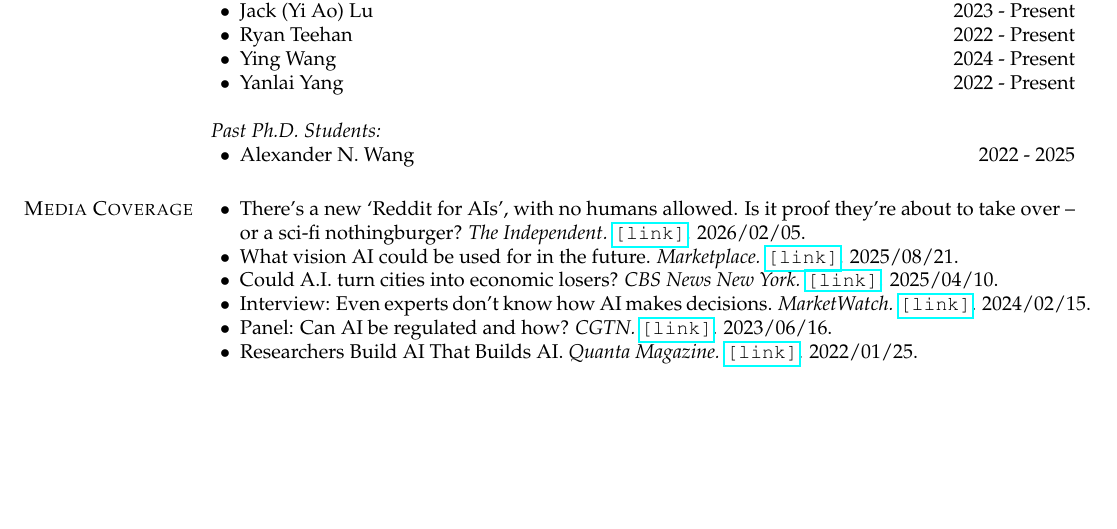
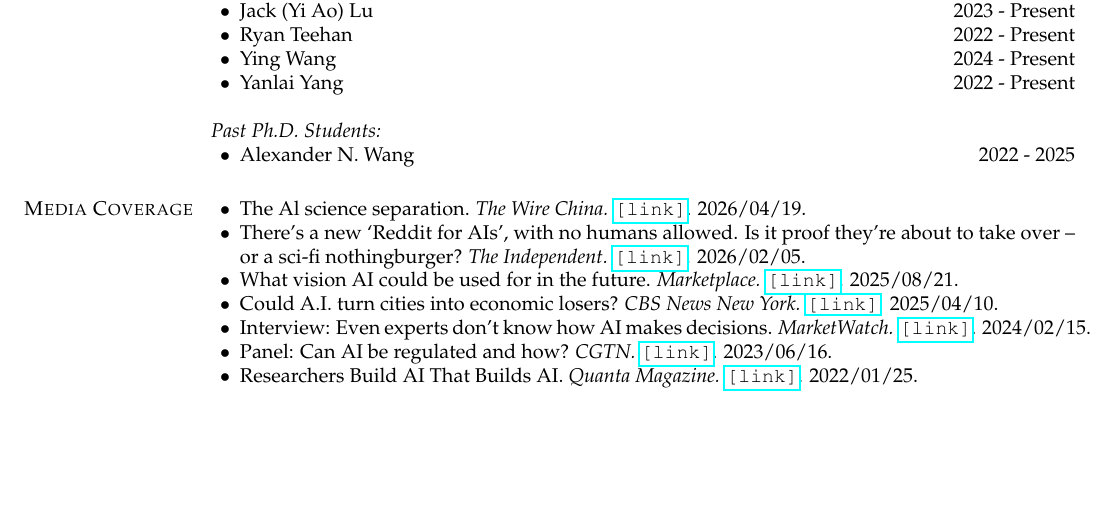
Before and after one commit to renmengye/cv, a LaTeX CV (cv_mengye_ren.tex, which reads sections/media.tex): part of page 13 of 13, cut so that both start at the same text. Compiled offline with pdfLaTeX.

Commit message:
wire china

```diff
--- a/sections/media.tex
+++ b/sections/media.tex
@@ -2,6 +2,7 @@
 \if\shortcv0
 \section{\sc Media Coverage}
 \begin{list2}
+\item The Al science separation. \textit{The Wire China.} \href{https://www.thewirechina.com/2026/04/19/the-ai-science-separation/}{\texttt{[link]}}. 2026/04/19.
 \item There’s a new ‘Reddit for AIs’, with no humans allowed. Is it proof they’re about to take over – or a sci-fi nothingburger? \textit{The Independent.} \href{https://www.independent.co.uk/tech/moltbook-ai-social-media-reddit-b2913174.html}{\texttt{[link]}}. 2026/02/05.
 
 \item What vision AI could be used for in the future. \textit{Marketplace.} \href{https://www.marketplace.org/story/2025/08/21/what-vision-ai-could-be-used-for-in-the-future}{\texttt{[link]}}. 2025/08/21.
```
